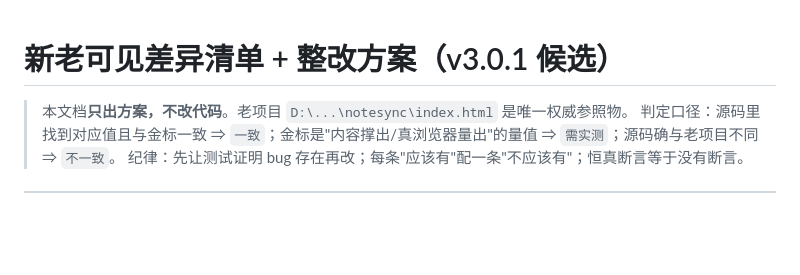
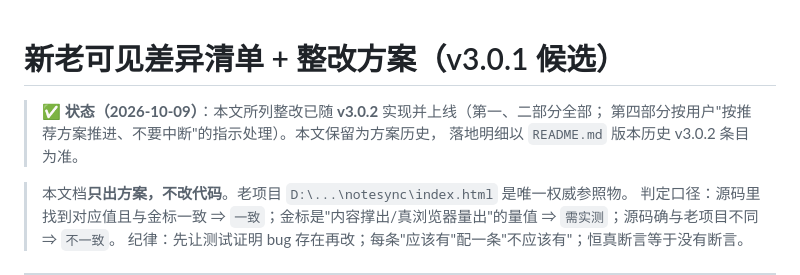
Before and after one commit to zchening/note, a Markdown page: docs/review-diff-and-fix-plan.md, the part around the change. GitHub-like rendering; blank space fills up the shorter version.

```diff
--- a/docs/review-diff-and-fix-plan.md
+++ b/docs/review-diff-and-fix-plan.md
@@ -1,4 +1,8 @@
 # 新老可见差异清单 + 整改方案（v3.0.1 候选）
+
+> ✅ **状态（2026-10-09）**：本文所列整改已随 **v3.0.2** 实现并上线（第一、二部分全部；
+> 第四部分按用户"按推荐方案推进、不要中断"的指示处理）。本文保留为方案历史，
+> 落地明细以 `README.md` 版本历史 v3.0.2 条目为准。
 
 > 本文档**只出方案，不改代码**。老项目 `D:\...\notesync\index.html` 是唯一权威参照物。
 > 判定口径：源码里找到对应值且与金标一致 ⇒ `一致`；金标是"内容撑出/真浏览器量出"的量值 ⇒ `需实测`；源码确与老项目不同 ⇒ `不一致`。
```
Also changed, not shown: ARCH.md (+50 -15 lines), docs/replication-checklist.md (+4 -0 lines).
